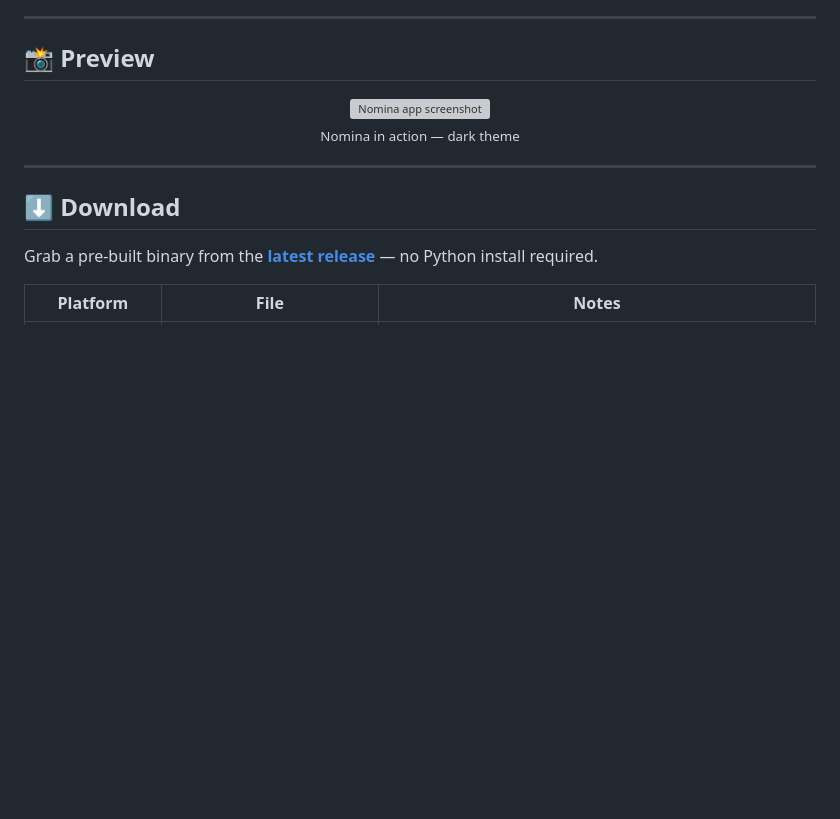
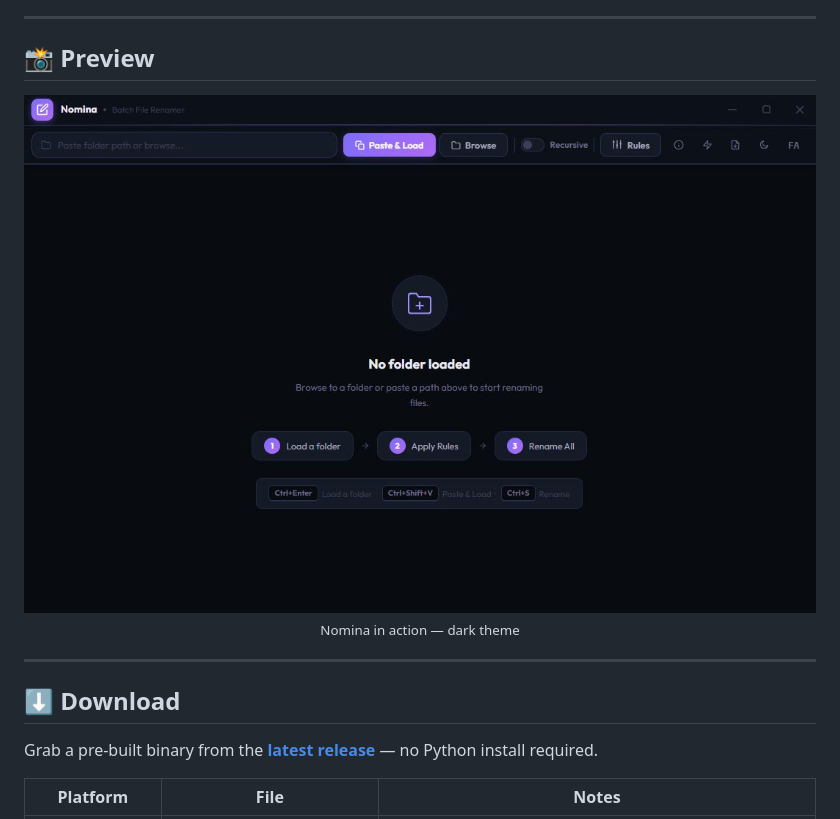
Before and after one commit to esmail-mkh/Nomina, a Markdown page: README.md, the part around the change. GitHub-like rendering; blank space fills up the shorter version; grey boxes are pictures that could not be loaded.

```diff
--- a/README.md
+++ b/README.md
@@ -32,7 +32,7 @@ A modern, beautiful desktop app for renaming files and folders in bulk — with
 
 <div align="center">
 
-<img src="./docs/screenshot.jpg" alt="Nomina app screenshot" width="820" />
+<img src="./docs/screenshot.JPG" alt="Nomina app screenshot" width="820" />
 
 <sub>Nomina in action — dark theme</sub>
 
```
